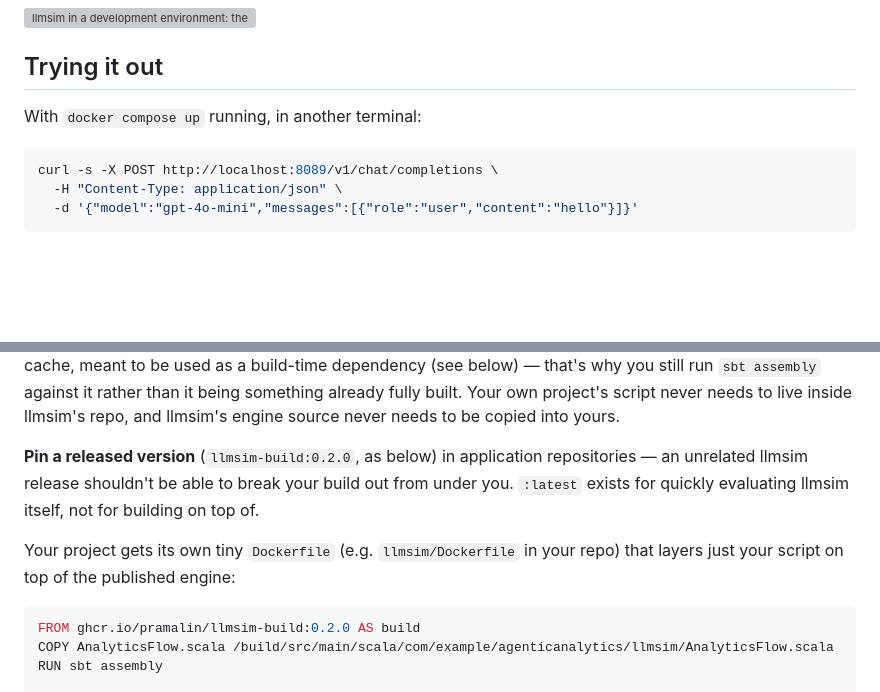
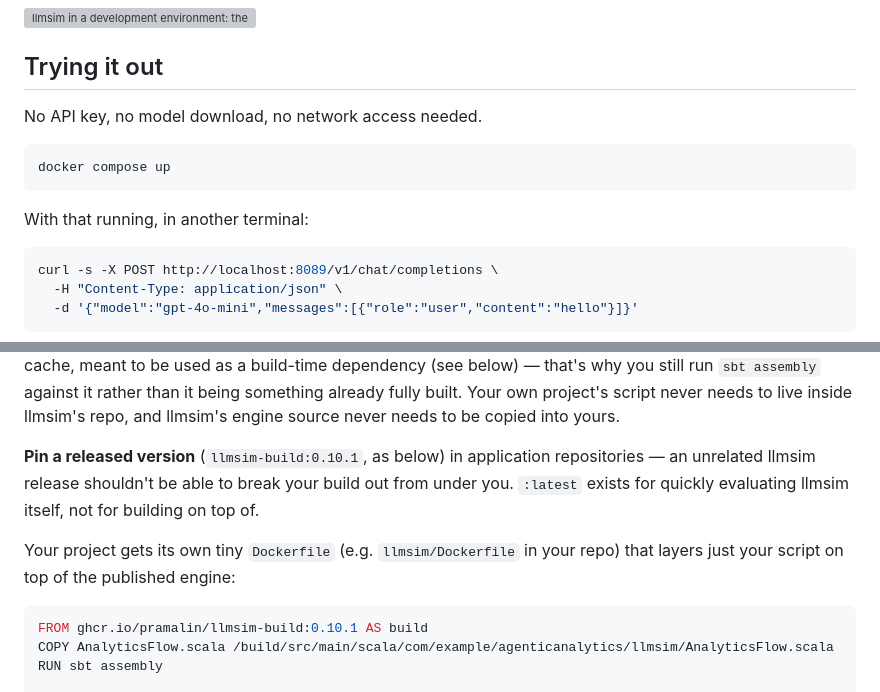
Before and after one commit to pramalin/llmsim, a Markdown page: README.md, 2 parts joined by grey strips. GitHub-like rendering; blank space fills up the shorter version; grey boxes are pictures that could not be loaded.

Commit message:
Update stale llmsim-build version references to 0.10.1; add explicit compose command and no-API-key line up top

````diff
--- a/README.md
+++ b/README.md
@@ -14,7 +14,13 @@ startup, by a script you write.
 
 ## Trying it out
 
-With `docker compose up` running, in another terminal:
+No API key, no model download, no network access needed.
+
+```bash
+docker compose up
+```
+
+With that running, in another terminal:
 
 ```bash
 curl -s -X POST http://localhost:8089/v1/chat/completions \
@@ -748,7 +754,7 @@ against it rather than it being something already fully built. Your own
 project's script never needs to live inside llmsim's repo, and llmsim's
 engine source never needs to be copied into yours.
 
-**Pin a released version** (`llmsim-build:0.2.0`, as below) in application
+**Pin a released version** (`llmsim-build:0.10.1`, as below) in application
 repositories — an unrelated llmsim release shouldn't be able to break your
 build out from under you. `:latest` exists for quickly evaluating llmsim
 itself, not for building on top of.
@@ -757,7 +763,7 @@ Your project gets its own tiny `Dockerfile` (e.g. `llmsim/Dockerfile` in
 your repo) that layers just your script on top of the published engine:
 
 ```dockerfile
-FROM ghcr.io/pramalin/llmsim-build:0.2.0 AS build
+FROM ghcr.io/pramalin/llmsim-build:0.10.1 AS build
 COPY AnalyticsFlow.scala /build/src/main/scala/com/example/agenticanalytics/llmsim/AnalyticsFlow.scala
 RUN sbt assembly
 
````
